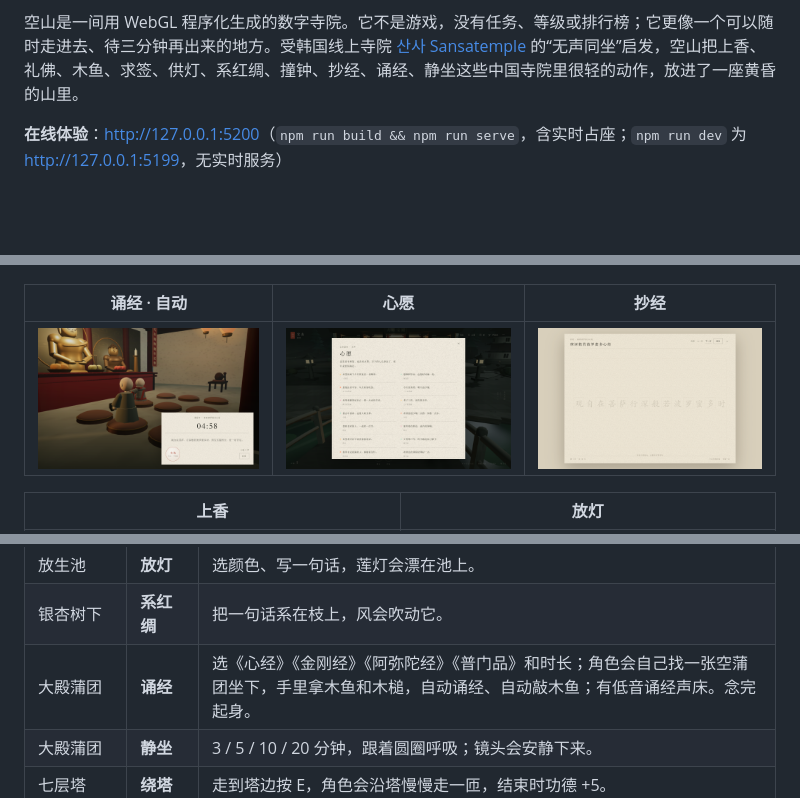
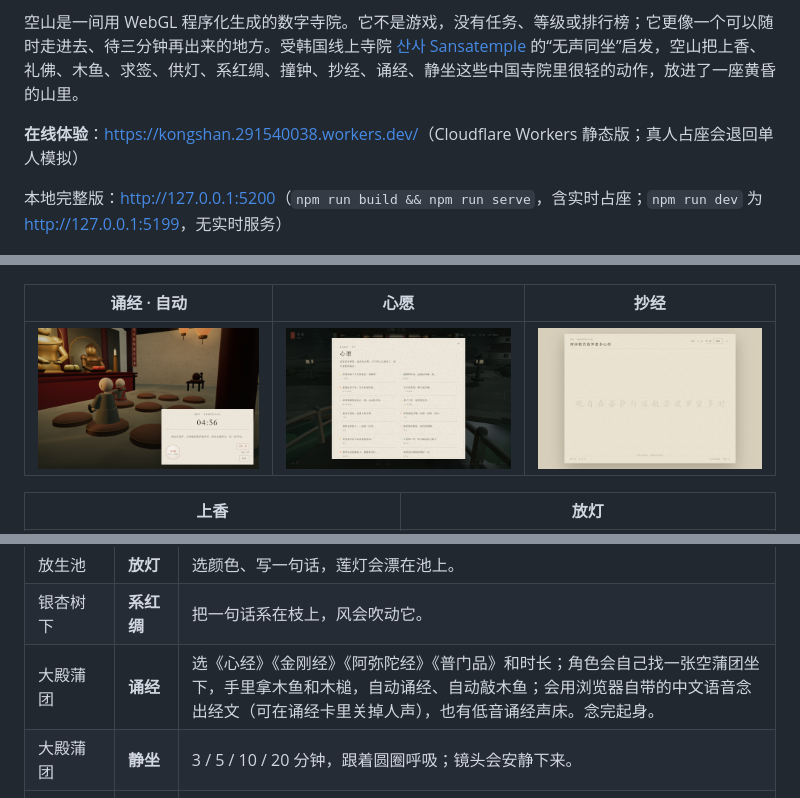
Before and after one commit to haoyangyuying/kongshan, a Markdown page: README.md, 3 parts joined by grey strips. Drawn GitHub-style; pictures changed too: docs/screenshots/chant.png; blank space fills up the shorter version.

Commit message:
自动诵经人声、英文 README 与开源收尾

```diff
--- a/README.md
+++ b/README.md
@@ -8,7 +10,9 @@
 
 空山是一间用 WebGL 程序化生成的数字寺院。它不是游戏，没有任务、等级或排行榜；它更像一个可以随时走进去、待三分钟再出来的地方。受韩国线上寺院 [산사 Sansatemple](https://sansatemple.com/) 的“无声同坐”启发，空山把上香、礼佛、木鱼、求签、供灯、系红绸、撞钟、抄经、诵经、静坐这些中国寺院里很轻的动作，放进了一座黄昏的山里。
 
-**在线体验**：<http://127.0.0.1:5200>（`npm run build && npm run serve`，含实时占座；`npm run dev` 为 <http://127.0.0.1:5199>，无实时服务）
+**在线体验**：<https://kongshan.291540038.workers.dev/>（Cloudflare Workers 静态版；真人占座会退回单人模拟）
+
+本地完整版：<http://127.0.0.1:5200>（`npm run build && npm run serve`，含实时占座；`npm run dev` 为 <http://127.0.0.1:5199>，无实时服务）
 
 ![空山 · 入山](docs/screenshots/intro.png)
 
@@ -38,7 +42,7 @@
 | 藏经阁前 | **抄经** | 在纸上用指尖或鼠标描《心经》，可以回向。 |
 | 放生池 | **放灯** | 选颜色、写一句话，莲灯会漂在池上。 |
 | 银杏树下 | **系红绸** | 把一句话系在枝上，风会吹动它。 |
-| 大殿蒲团 | **诵经** | 选《心经》《金刚经》《阿弥陀经》《普门品》和时长；角色会自己找一张空蒲团坐下，手里拿木鱼和木槌，自动诵经、自动敲木鱼；有低音诵经声床。念完起身。 |
+| 大殿蒲团 | **诵经** | 选《心经》《金刚经》《阿弥陀经》《普门品》和时长；角色会自己找一张空蒲团坐下，手里拿木鱼和木槌，自动诵经、自动敲木鱼；会用浏览器自带的中文语音念出经文（可在诵经卡里关掉人声），也有低音诵经声床。念完起身。 |
 | 大殿蒲团 | **静坐** | 3 / 5 / 10 / 20 分钟，跟着圆圈呼吸；镜头会安静下来。 |
 | 七层塔 | **绕塔** | 走到塔边按 E，角色会沿塔慢慢走一匝，结束时功德 +5。 |
 | 石碑、莲灯、红绸 | **读碑 / 读愿** | 点击可以读到山里留下的旧话。 |
```
Also changed, not shown: other parts of README.md (+8 -2 lines), PRIVACY.md (+4 -0 lines), README.en.md (added, +124 -0 lines), SECURITY.md (+7 -7 lines), 6 other files.
